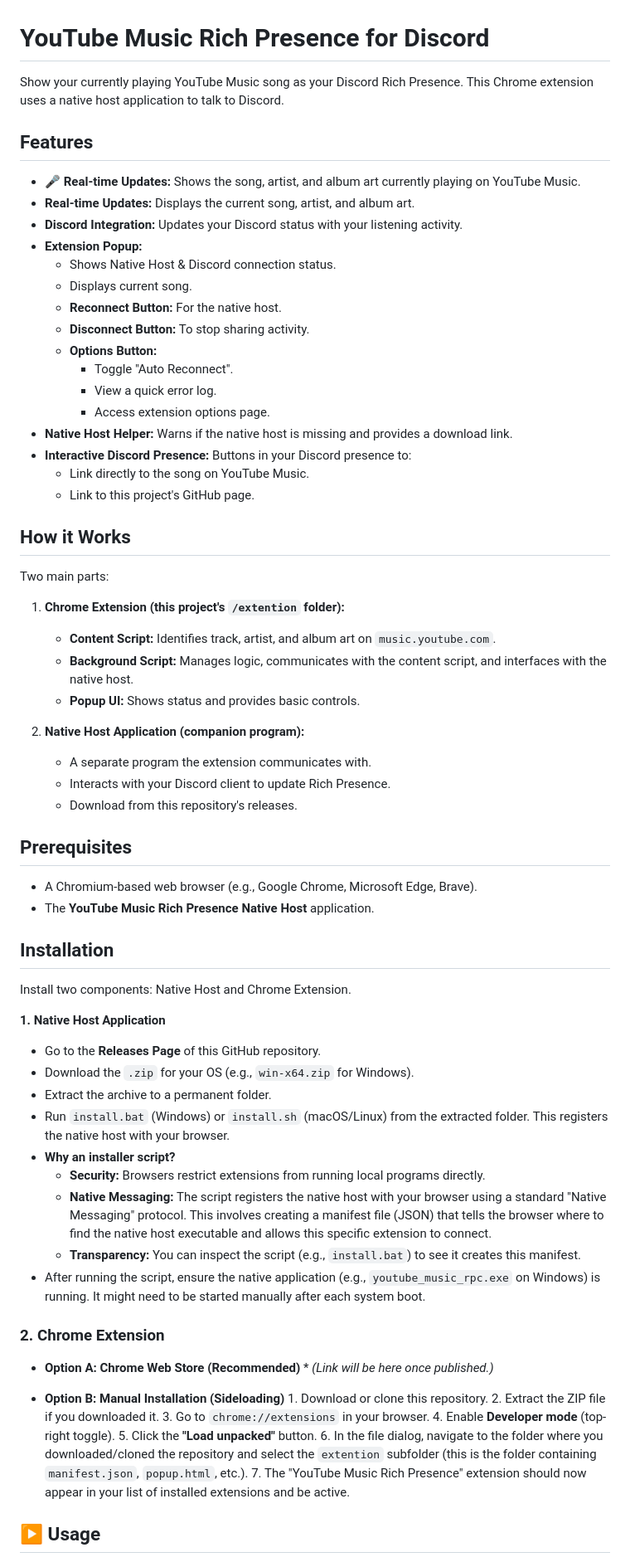
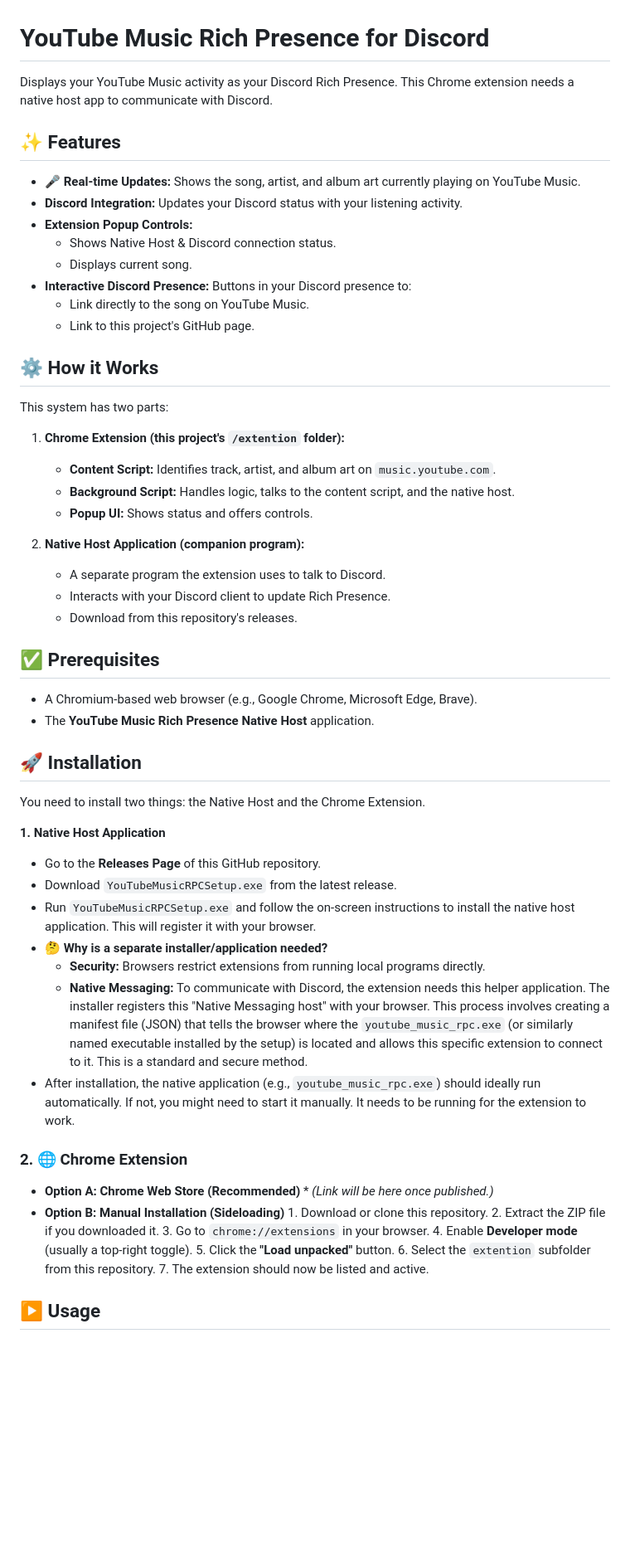
Before and after one commit to FishysPop/Youtube-music-rich-presence, a Markdown page: README.MD, the part around one of its changes. Shown at 83% size. GitHub-like rendering; blank space fills up the shorter version.

Commit message:
Refactor README for clarity and consistency; enhance feature descriptions and installation instructions.

```diff
--- a/README.MD
+++ b/README.MD
@@ -1,74 +1,63 @@
 # YouTube Music Rich Presence for Discord
 
-Show your currently playing YouTube Music song as your Discord Rich Presence. This Chrome extension uses a native host application to talk to Discord.
+Displays your YouTube Music activity as your Discord Rich Presence. This Chrome extension needs a native host app to communicate with Discord.
 
-## Features
+## ✨ Features
 
 *   **🎤 Real-time Updates:** Shows the song, artist, and album art currently playing on YouTube Music.
-*   **Real-time Updates:** Displays the current song, artist, and album art.
 *   **Discord Integration:** Updates your Discord status with your listening activity.
-*   **Extension Popup:**
+*   **Extension Popup Controls:**
     *   Shows Native Host & Discord connection status.
     *   Displays current song.
-    *   **Reconnect Button:** For the native host.
-    *   **Disconnect Button:** To stop sharing activity.
-    *   **Options Button:**
-        *   Toggle "Auto Reconnect".
-        *   View a quick error log.
-        *   Access extension options page.
-*   **Native Host Helper:** Warns if the native host is missing and provides a download link.
 *   **Interactive Discord Presence:** Buttons in your Discord presence to:
     *   Link directly to the song on YouTube Music.
     *   Link to this project's GitHub page.
 
-## How it Works
+## ⚙️ How it Works
 
-Two main parts:
+This system has two parts:
 
 1.  **Chrome Extension (this project's `/extention` folder):**
     *   **Content Script:** Identifies track, artist, and album art on `music.youtube.com`.
-    *   **Background Script:** Manages logic, communicates with the content script, and interfaces with the native host.
-    *   **Popup UI:** Shows status and provides basic controls.
+    *   **Background Script:** Handles logic, talks to the content script, and the native host.
+    *   **Popup UI:** Shows status and offers controls.
 
 2.  **Native Host Application (companion program):**
-    *   A separate program the extension communicates with.
+    *   A separate program the extension uses to talk to Discord.
     *   Interacts with your Discord client to update Rich Presence.
     *   Download from this repository's releases.
 
-## Prerequisites
+## ✅ Prerequisites
 
 *   A Chromium-based web browser (e.g., Google Chrome, Microsoft Edge, Brave).
 *   The **YouTube Music Rich Presence Native Host** application.
 
-## Installation
+## 🚀 Installation
 
-Install two components: Native Host and Chrome Extension.
+You need to install two things: the Native Host and the Chrome Extension.
 
 **1. Native Host Application**
 
    *   Go to the **Releases Page** of this GitHub repository.
-   *   Download the `.zip` for your OS (e.g., `win-x64.zip` for Windows).
-   *   Extract the archive to a permanent folder.
-   *   Run `install.bat` (Windows) or `install.sh` (macOS/Linux) from the extracted folder. This registers the native host with your browser.
-   *   **Why an installer script?**
+   *   Download `YouTubeMusicRPCSetup.exe` from the latest release.
+   *   Run `YouTubeMusicRPCSetup.exe` and follow the on-screen instructions to install the native host application. This will register it with your browser.
+   *   **🤔 Why is a separate installer/application needed?**
        *   **Security:** Browsers restrict extensions from running local programs directly.
-       *   **Native Messaging:** The script registers the native host with your browser using a standard "Native Messaging" protocol. This involves creating a manifest file (JSON) that tells the browser where to find the native host executable and allows this specific extension to connect.
-       *   **Transparency:** You can inspect the script (e.g., `install.bat`) to see it creates this manifest.
-   *   After running the script, ensure the native application (e.g., `youtube_music_rpc.exe` on Windows) is running. It might need to be started manually after each system boot.
+       *   **Native Messaging:** To communicate with Discord, the extension needs this helper application. The installer registers this "Native Messaging host" with your browser. This process involves creating a manifest file (JSON) that tells the browser where the `youtube_music_rpc.exe` (or similarly named executable installed by the setup) is located and allows this specific extension to connect to it. This is a standard and secure method.
+   *   After installation, the native application (e.g., `youtube_music_rpc.exe`) should ideally run automatically. If not, you might need to start it manually. It needs to be running for the extension to work.
 
-### 2. Chrome Extension
+### 2. 🌐 Chrome Extension
 
    *   **Option A: Chrome Web Store (Recommended)**
       *   *(Link will be here once published.)*
-
    *   **Option B: Manual Installation (Sideloading)**
       1.  Download or clone this repository.
       2.  Extract the ZIP file if you downloaded it.
       3.  Go to `chrome://extensions` in your browser.
-      4.  Enable **Developer mode** (top-right toggle).
+      4.  Enable **Developer mode** (usually a top-right toggle).
       5.  Click the **"Load unpacked"** button.
-      6.  In the file dialog, navigate to the folder where you downloaded/cloned the repository and select the `extention` subfolder (this is the folder containing `manifest.json`, `popup.html`, etc.).
-      7.  The "YouTube Music Rich Presence" extension should now appear in your list of installed extensions and be active.
+      6.  Select the `extention` subfolder from this repository.
+      7.  The extension should now be listed and active.
 
 ## ▶️ Usage
 
```
Also changed, not shown: other parts of README.MD (+8 -8 lines).
